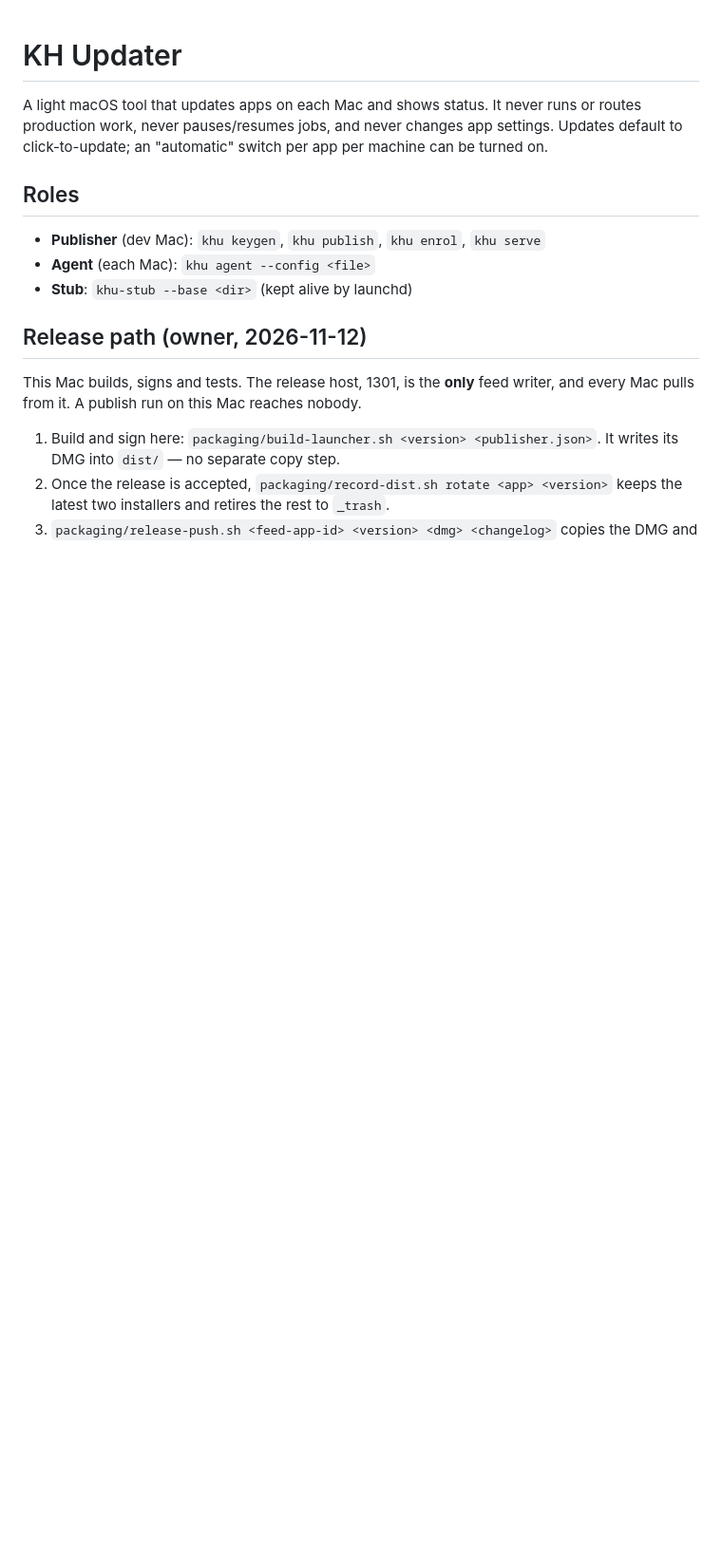
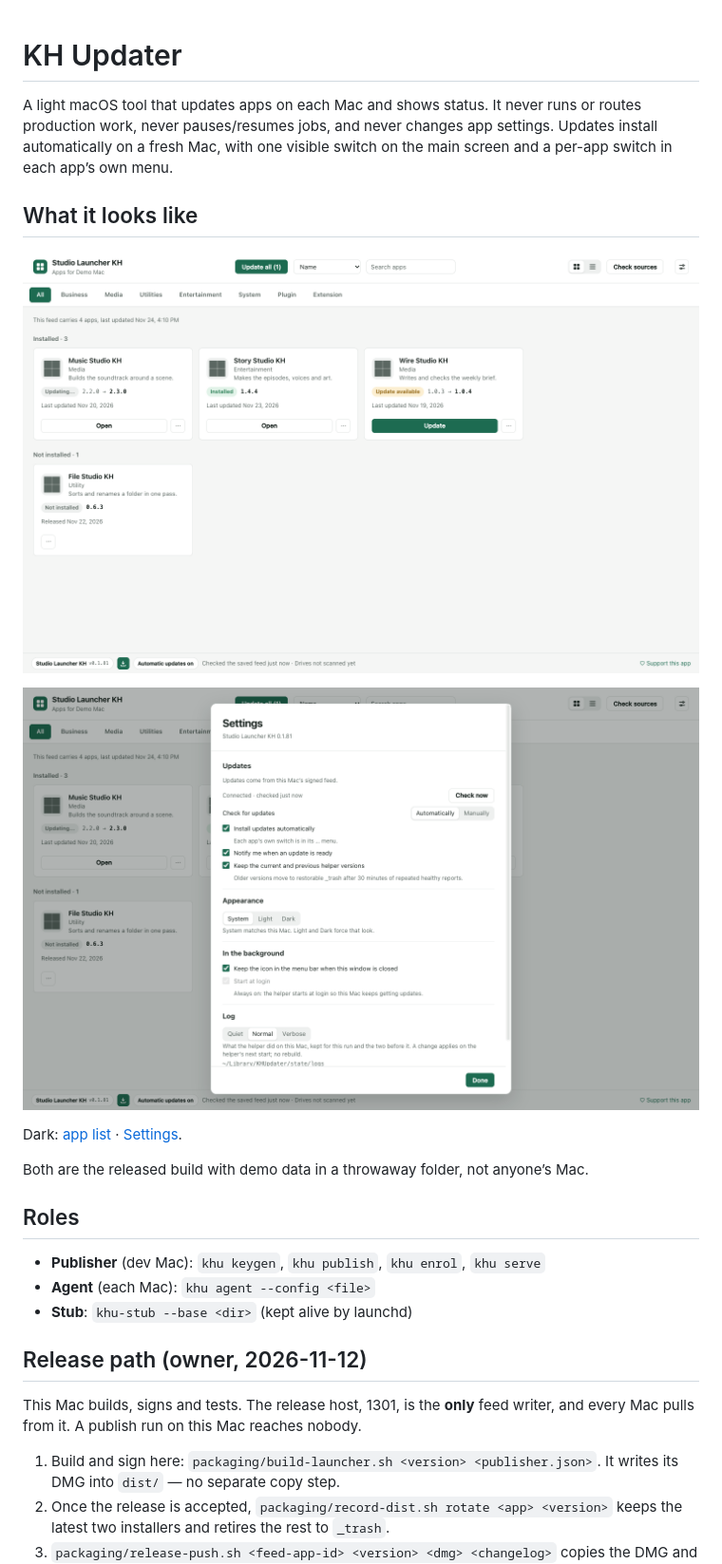
Before and after one commit to theng12/update-studio-kh, a Markdown page: README.md, the part around the change. Shown at 95% size. Drawn GitHub-style; pictures changed too: docs/screenshots/app-list-light.png (added), docs/screenshots/settings-light.png (added); blank space fills up the shorter version.

Commit message:
Screenshots: the released build, in the repository
Four captures from the 0.1.81 DMG's own binary (khu page, then a headless render at
1440) with the demo state and a throwaway folder: app list and Settings, light and
dark. Each is under 150 KB with no tEXt/iTXt chunks, and each was opened and read
before this commit. README embeds two with alt text and links the dark pair.

Co-Authored-By: Claude Code <noreply@anthropic.com>

```diff
--- a/README.md
+++ b/README.md
@@ -2,8 +2,18 @@
 
 A light macOS tool that updates apps on each Mac and shows status. It never runs or
 routes production work, never pauses/resumes jobs, and never changes app settings.
-Updates default to click-to-update; an "automatic" switch per app per machine can be
-turned on.
+Updates install automatically on a fresh Mac, with one visible switch on the main
+screen and a per-app switch in each app’s own menu.
+
+## What it looks like
+
+![Studio Launcher KH on a demo Mac: the app list with categories, one app updating, and the automatic-updates switch in the footer](docs/screenshots/app-list-light.png)
+
+![Settings: one line saying where updates come from, Check now, and the update switches](docs/screenshots/settings-light.png)
+
+Dark: [app list](docs/screenshots/app-list-dark.png) · [Settings](docs/screenshots/settings-dark.png).
+
+Both are the released build with demo data in a throwaway folder, not anyone’s Mac.
 
 ## Roles
 
```
Also changed, not shown: docs/screenshots/app-list-dark.png (added), docs/screenshots/settings-dark.png (added).
